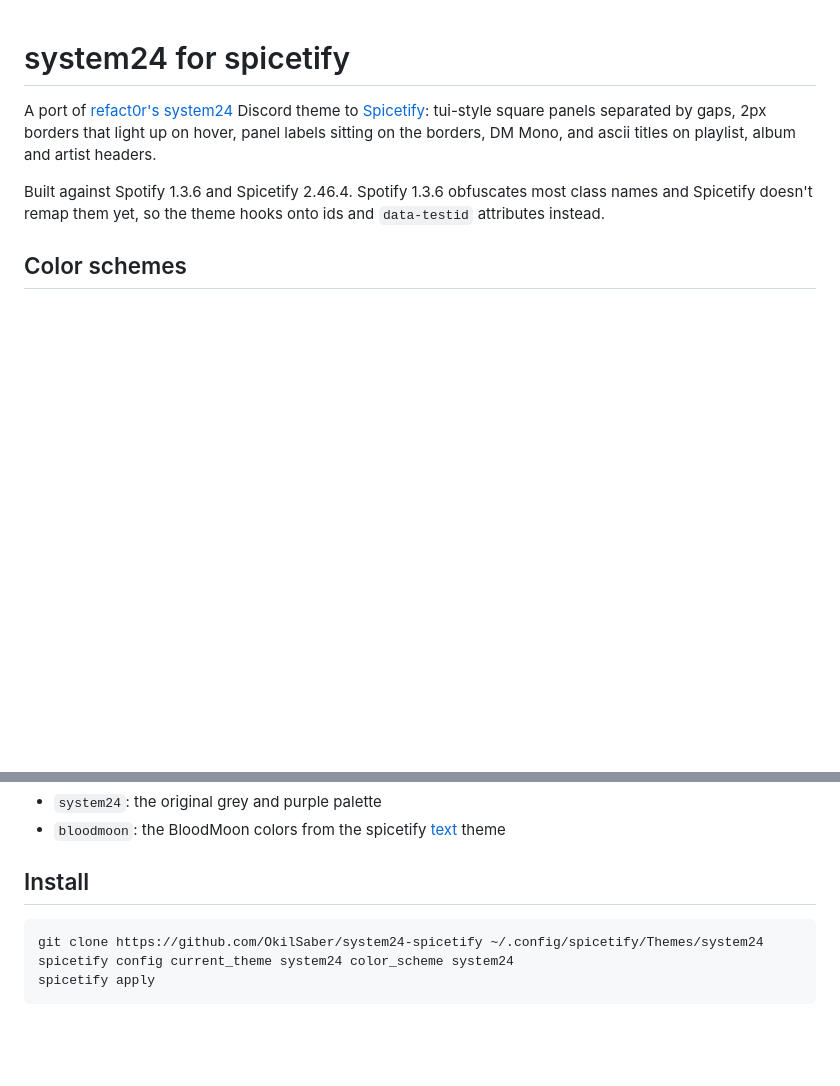
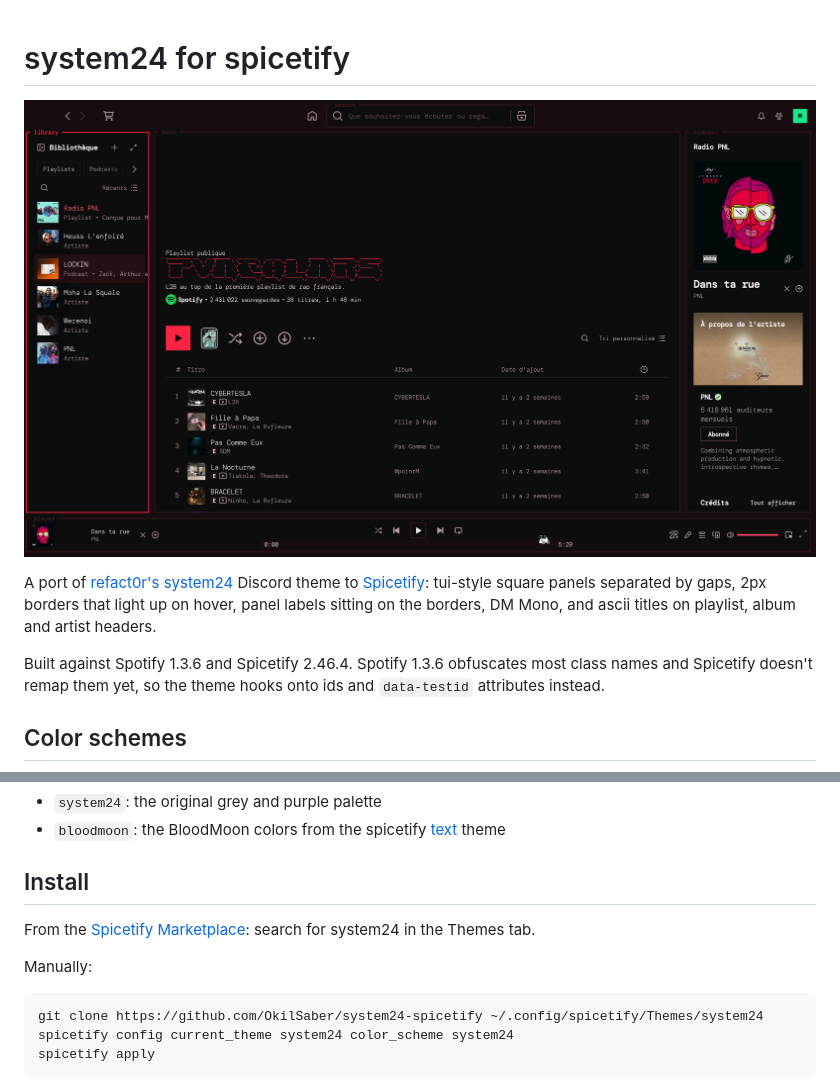
Before and after one commit to OkilSaber/system24-spicetify, a Markdown page: README.md, 2 parts joined by grey strips. Rendered like a GitHub page; pictures changed too: preview.png (added); blank space fills up the shorter version.

Commit message:
Add marketplace manifest and preview, keep labels inside collapsed panels

````diff
--- a/README.md
+++ b/README.md
@@ -1,4 +1,6 @@
 # system24 for spicetify
+
+![preview](preview.png)
 
 A port of [refact0r's system24](https://github.com/refact0r/system24) Discord theme to [Spicetify](https://spicetify.app): tui-style square panels separated by gaps, 2px borders that light up on hover, panel labels sitting on the borders, DM Mono, and ascii titles on playlist, album and artist headers.
 
@@ -10,6 +12,10 @@ Built against Spotify 1.3.6 and Spicetify 2.46.4. Spotify 1.3.6 obfuscates most
 - `bloodmoon`: the BloodMoon colors from the spicetify [text](https://github.com/spicetify/spicetify-themes/tree/master/text) theme
 
 ## Install
+
+From the [Spicetify Marketplace](https://github.com/spicetify/marketplace): search for system24 in the Themes tab.
+
+Manually:
 
 ```bash
 git clone https://github.com/OkilSaber/system24-spicetify ~/.config/spicetify/Themes/system24
````
Also changed, not shown: 2 other files.
